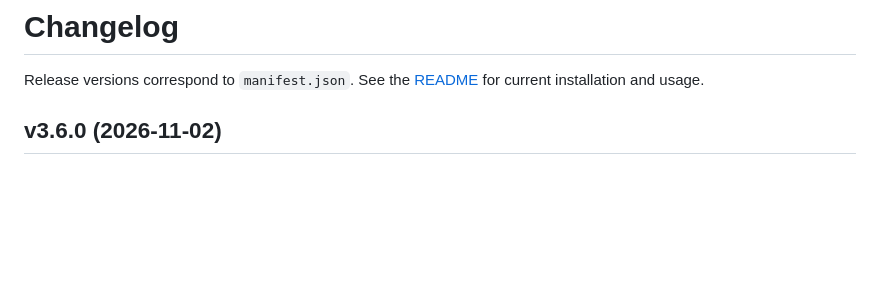
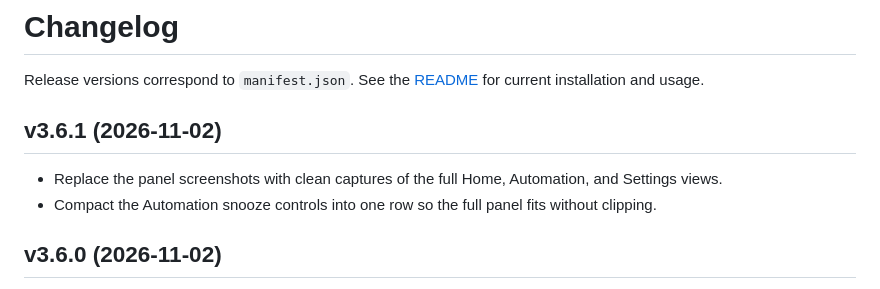
Before and after one commit to ZnOw01/Veilleuse, a Markdown page: CHANGELOG.md, the part around the change. Rendered like a GitHub page; blank space fills up the shorter version.

```diff
--- a/CHANGELOG.md
+++ b/CHANGELOG.md
@@ -1,6 +1,11 @@
 # Changelog
 
 Release versions correspond to `manifest.json`. See the [README](README.md) for current installation and usage.
+
+## v3.6.1 (2026-11-02)
+
+- Replace the panel screenshots with clean captures of the full Home, Automation, and Settings views.
+- Compact the Automation snooze controls into one row so the full panel fits without clipping.
 
 ## v3.6.0 (2026-11-02)
 
```
Also changed, not shown: README.md (+6 -0 lines), assets/automation.png (added), assets/settings.png (added), preview.png (added), 1 other file.
